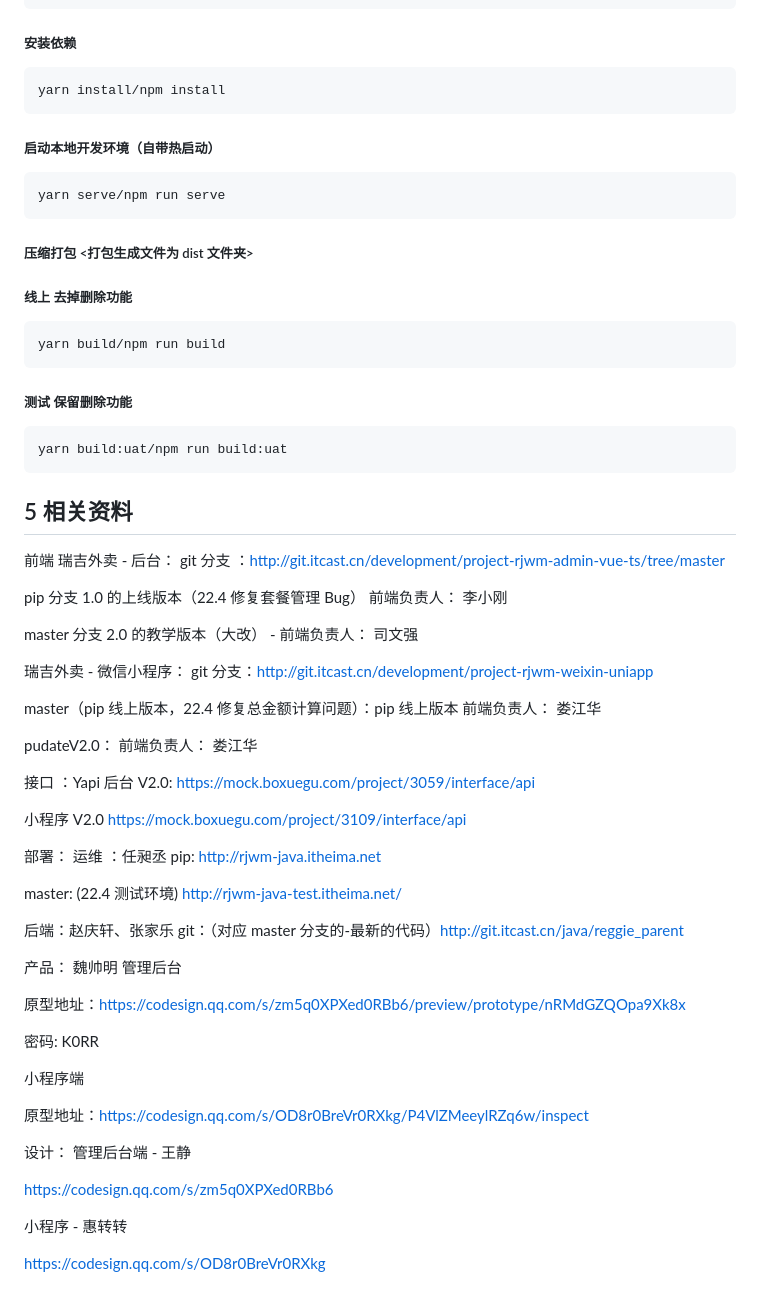
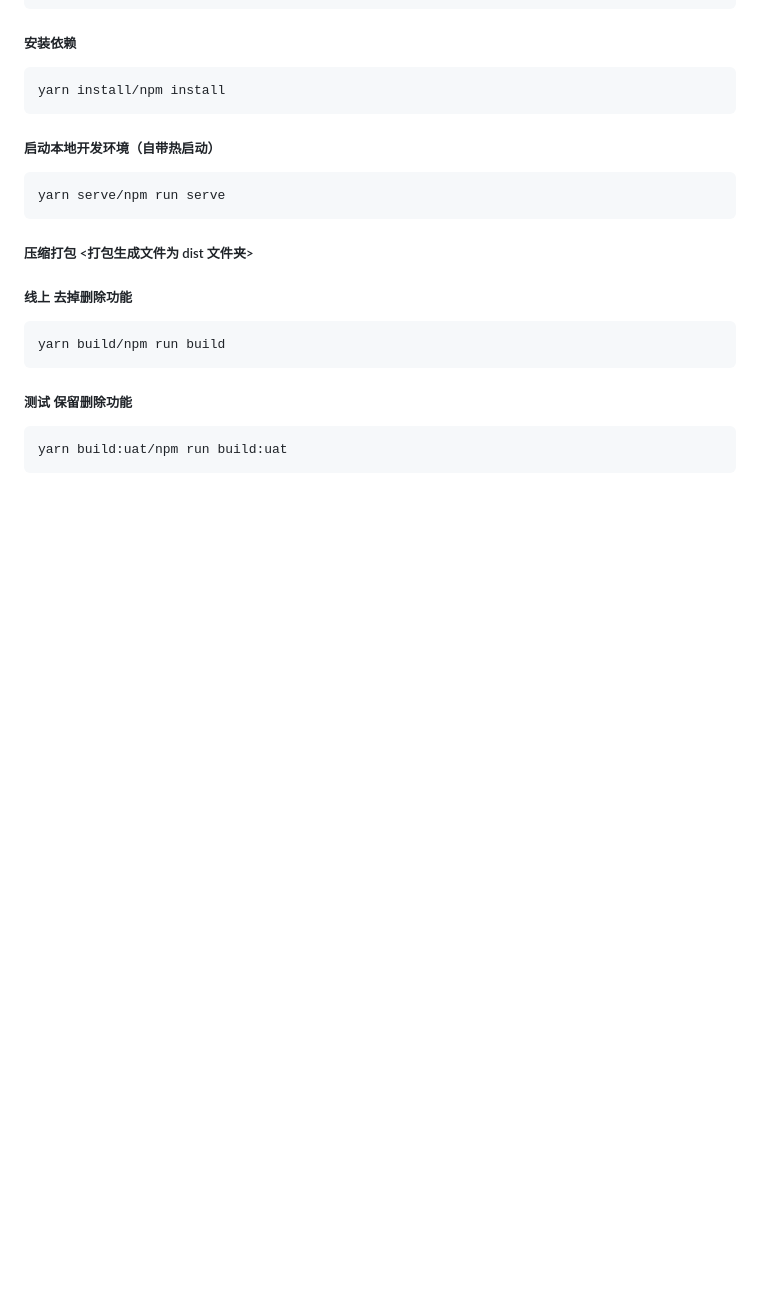
Before and after one commit to MoonShlne/Food_Delivery, a Markdown page: project-rjwm-admin-vue-ts/README.md, the part around one of its changes. Drawn GitHub-style; blank space fills up the shorter version.

````diff
--- a/project-rjwm-admin-vue-ts/README.md
+++ b/project-rjwm-admin-vue-ts/README.md
@@ -142,53 +88,3 @@ yarn build/npm run build
 ```bash
 yarn build:uat/npm run build:uat
 ```
-
-## 5 相关资料
-
-前端
-瑞吉外卖 - 后台：
-git 分支 ：http://git.itcast.cn/development/project-rjwm-admin-vue-ts/tree/master
-
-pip 分支 1.0 的上线版本（22.4 修复套餐管理 Bug） 前端负责人： 李小刚
-
-master 分支 2.0 的教学版本（大改） - 前端负责人： 司文强
-
-瑞吉外卖 - 微信小程序：
-git 分支：http://git.itcast.cn/development/project-rjwm-weixin-uniapp
-
-master（pip 线上版本，22.4 修复总金额计算问题）：pip 线上版本 前端负责人： 娄江华
-
-pudateV2.0： 前端负责人： 娄江华
-
-接口 ：Yapi
-后台 V2.0: https://mock.boxuegu.com/project/3059/interface/api
-
-小程序 V2.0 https://mock.boxuegu.com/project/3109/interface/api
-
-部署： 运维 ：任昶丞
-pip: http://rjwm-java.itheima.net
-
-master: (22.4 测试环境) http://rjwm-java-test.itheima.net/
-
-后端：赵庆轩、张家乐
-git：（对应 master 分支的-最新的代码）http://git.itcast.cn/java/reggie_parent
-
-产品： 魏帅明
-管理后台
-
-原型地址：https://codesign.qq.com/s/zm5q0XPXed0RBb6/preview/prototype/nRMdGZQOpa9Xk8x
-
-密码: K0RR
-
-小程序端
-
-原型地址：https://codesign.qq.com/s/OD8r0BreVr0RXkg/P4VlZMeeylRZq6w/inspect
-
-设计：
-管理后台端 - 王静
-
-https://codesign.qq.com/s/zm5q0XPXed0RBb6
-
-小程序 - 惠转转
-
-https://codesign.qq.com/s/OD8r0BreVr0RXkg
````
Also changed, not shown: other parts of project-rjwm-admin-vue-ts/README.md (+1 -55 lines).
